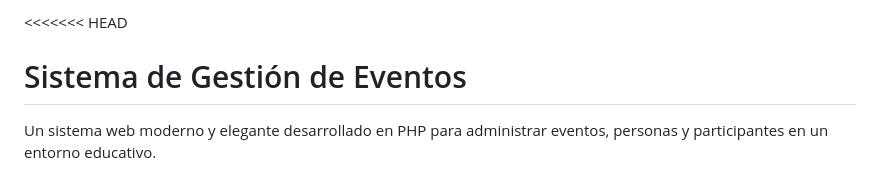
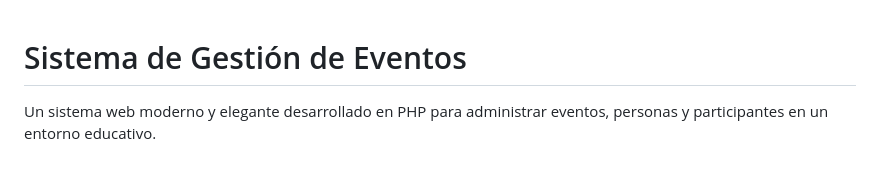
Before and after one commit to georgealvarez14/Recorded-world, a Markdown page: README.md, the part around the change. Drawn GitHub-style.

```diff
--- a/README.md
+++ b/README.md
@@ -1,4 +1,4 @@
-<<<<<<< HEAD
+
 # Sistema de Gestión de Eventos
 
 Un sistema web moderno y elegante desarrollado en PHP para administrar eventos, personas y participantes en un entorno educativo.
```
